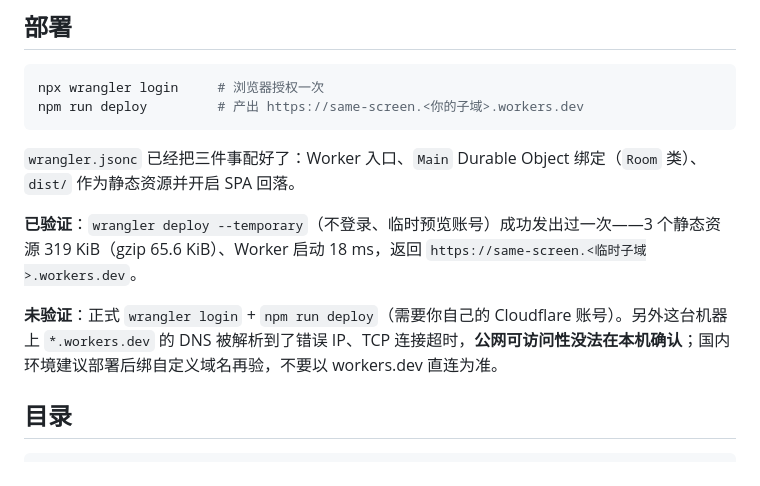
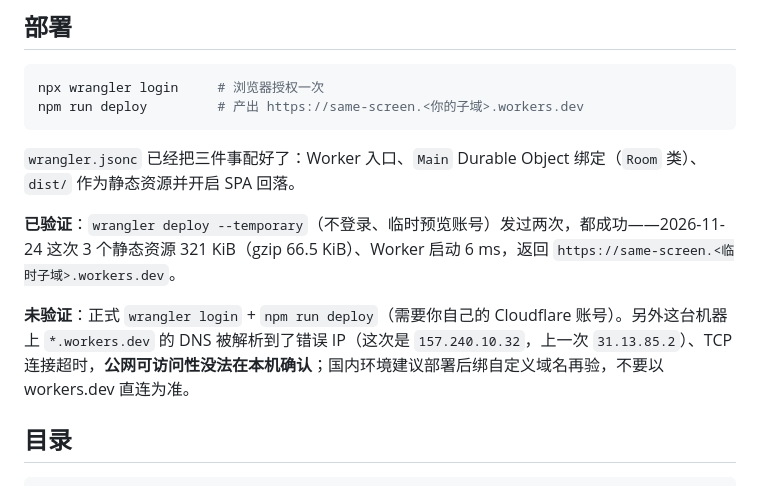
Before and after one commit to WangShTo/same-screen, a Markdown page: README.md, the part around the change. GitHub-like rendering.

```diff
--- a/README.md
+++ b/README.md
@@ -89,9 +89,9 @@ npm run deploy         # 产出 https://same-screen.<你的子域>.workers.dev
 
 `wrangler.jsonc` 已经把三件事配好了：Worker 入口、`Main` Durable Object 绑定（`Room` 类）、`dist/` 作为静态资源并开启 SPA 回落。
 
-**已验证**：`wrangler deploy --temporary`（不登录、临时预览账号）成功发出过一次——3 个静态资源 319 KiB（gzip 65.6 KiB）、Worker 启动 18 ms，返回 `https://same-screen.<临时子域>.workers.dev`。
+**已验证**：`wrangler deploy --temporary`（不登录、临时预览账号）发过两次，都成功——2026-11-24 这次 3 个静态资源 321 KiB（gzip 66.5 KiB）、Worker 启动 6 ms，返回 `https://same-screen.<临时子域>.workers.dev`。
 
-**未验证**：正式 `wrangler login` + `npm run deploy`（需要你自己的 Cloudflare 账号）。另外这台机器上 `*.workers.dev` 的 DNS 被解析到了错误 IP、TCP 连接超时，**公网可访问性没法在本机确认**；国内环境建议部署后绑自定义域名再验，不要以 workers.dev 直连为准。
+**未验证**：正式 `wrangler login` + `npm run deploy`（需要你自己的 Cloudflare 账号）。另外这台机器上 `*.workers.dev` 的 DNS 被解析到了错误 IP（这次是 `157.240.10.32`，上一次 `31.13.85.2`）、TCP 连接超时，**公网可访问性没法在本机确认**；国内环境建议部署后绑自定义域名再验，不要以 workers.dev 直连为准。
 
 ## 目录
 
```
Also changed, not shown: docs/LOG.md (+20 -0 lines), docs/shots/day6-board-undo.png (added), docs/shots/day6-disconnected.png (added), docs/shots/day6-reconnected.png (added), docs/shots/day6-room-mobile-board.png (added), 2 other files.
